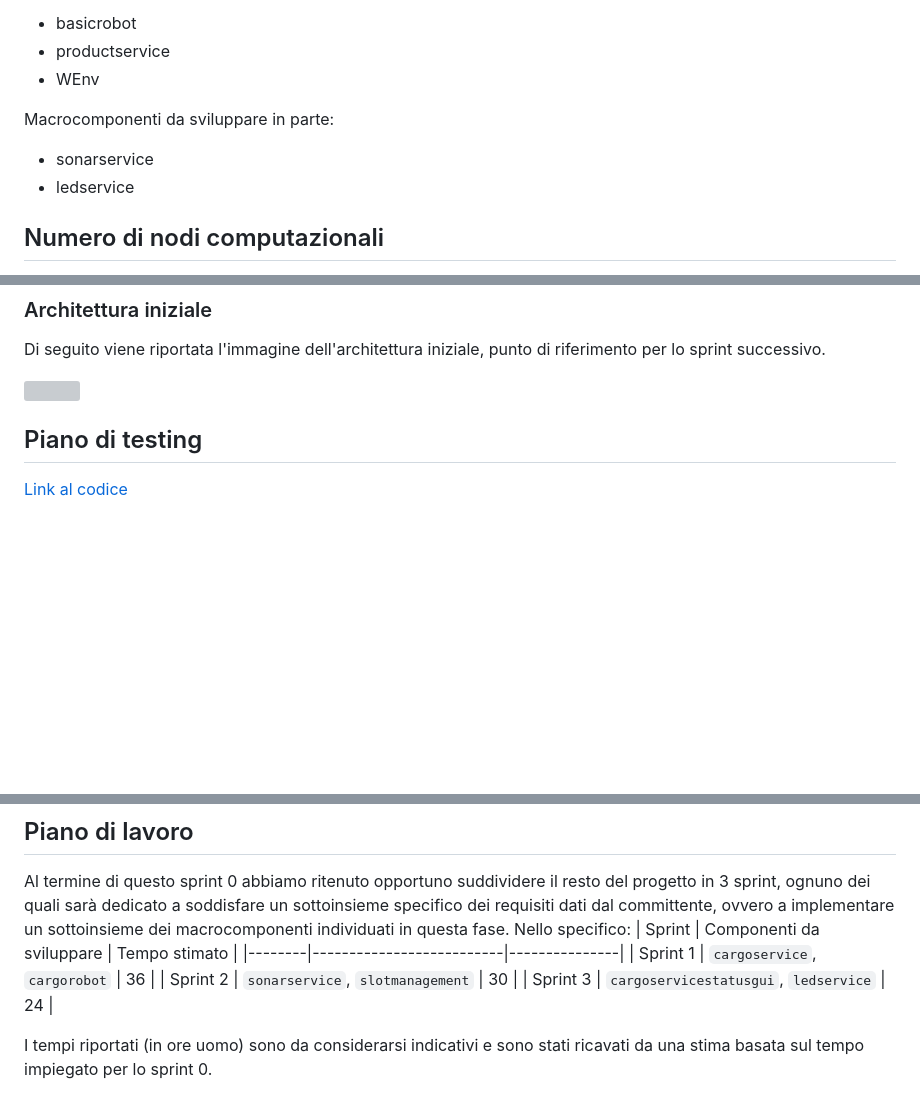
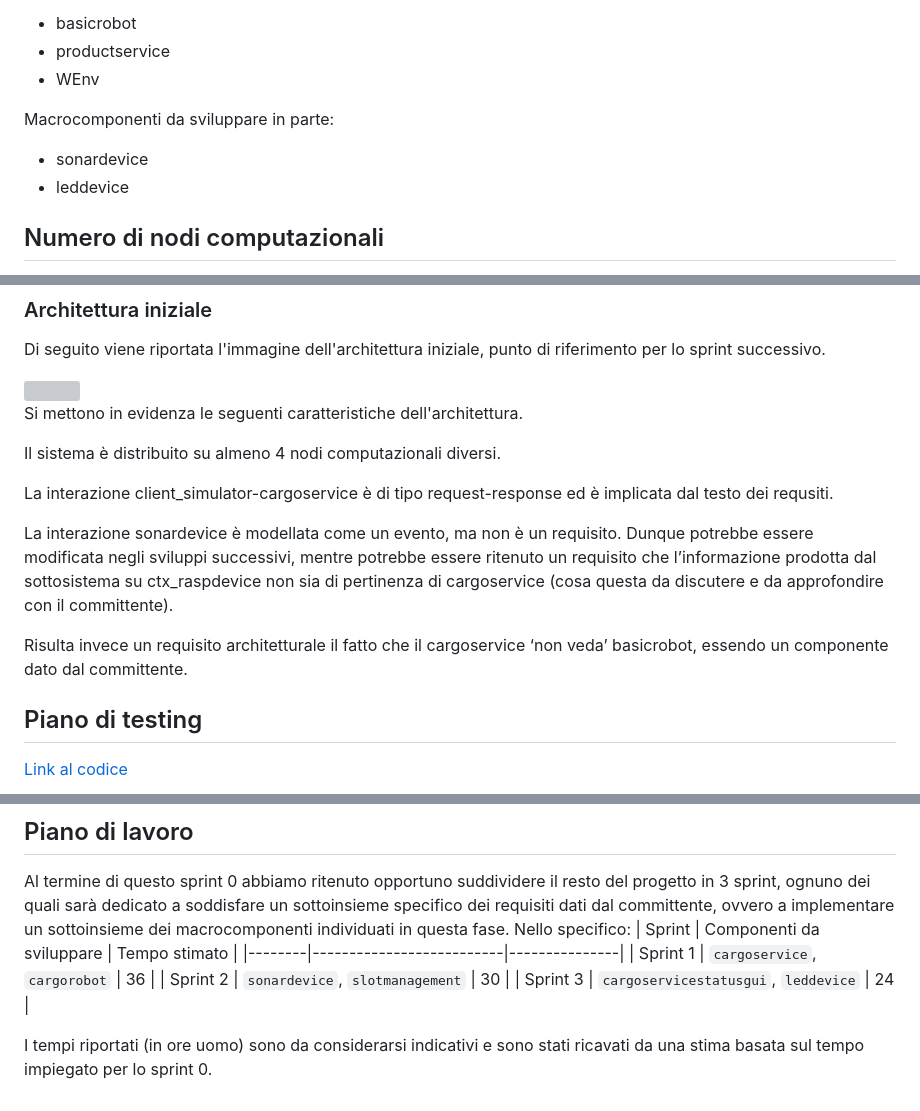
Before and after one commit to sirius-22/ISS_project, a Markdown page: Sprint0/chronicle_v0.md, 3 parts joined by grey strips. Rendered like a GitHub page; blank space fills up the shorter version; grey boxes are pictures that could not be loaded.

````diff
--- a/Sprint0/chronicle_v0.md
+++ b/Sprint0/chronicle_v0.md
@@ -56,8 +56,8 @@ Macrocomponenti da non sviluppare perchè fornite dal committente:
 - WEnv
 
 Macrocomponenti da sviluppare in parte:
-- sonarservice
-- ledservice
+- sonardevice
+- leddevice
 
 ## Numero di nodi computazionali
 Dall'analisi dei requisiti dati dal committente, si è appurato che il sistema dovesse avere al più 4 nodi computazionali, così come si può vedere in figura.
@@ -84,6 +84,15 @@ Di seguito viene riportata l'immagine dell'architettura iniziale, punto di rifer
   <img src="systemOverview/system_overviewarch.png" style="width: 80%; max-width: 1000px;">
 </div>
 
+Si mettono in evidenza le seguenti caratteristiche dell'architettura.
+
+Il sistema è distribuito su almeno 4 nodi computazionali diversi.
+
+La interazione client_simulator-cargoservice è di tipo request-response ed è implicata dal testo dei requsiti.
+
+La interazione sonardevice è modellata come un evento, ma non è un requisito. Dunque potrebbe essere modificata negli sviluppi successivi, mentre potrebbe essere ritenuto un requisito che l’informazione prodotta dal sottosistema su ctx_raspdevice non sia di pertinenza di cargoservice (cosa questa da discutere e da approfondire con il committente).
+
+Risulta invece un requisito architetturale il fatto che il cargoservice ‘non veda’ basicrobot, essendo un componente dato dal committente.
 
 
 ## Piano di testing
@@ -206,7 +215,7 @@ Al termine di questo sprint 0 abbiamo ritenuto opportuno suddividere il resto de
 | Sprint | Componenti da sviluppare | Tempo stimato |
 |--------|--------------------------|---------------|
 | Sprint 1 | ```cargoservice```, ```cargorobot``` | 36 |
-| Sprint 2 | ```sonarservice```, ```slotmanagement``` | 30 |
-| Sprint 3 | ```cargoservicestatusgui```, ```ledservice``` | 24 |
+| Sprint 2 | ```sonardevice```, ```slotmanagement``` | 30 |
+| Sprint 3 | ```cargoservicestatusgui```, ```leddevice``` | 24 |
 
 I tempi riportati (in ore uomo) sono da considerarsi indicativi e sono stati ricavati da una stima basata sul tempo impiegato per lo sprint 0.
````
